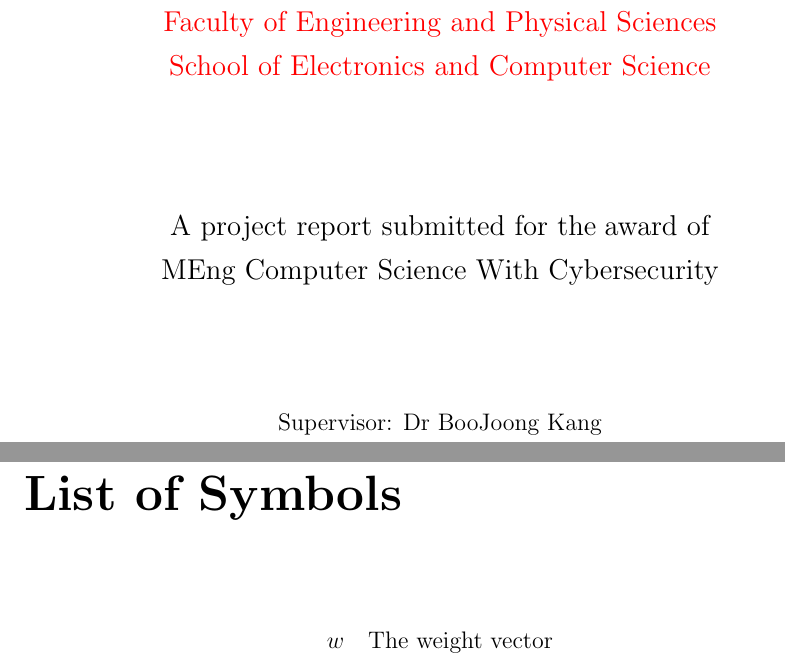
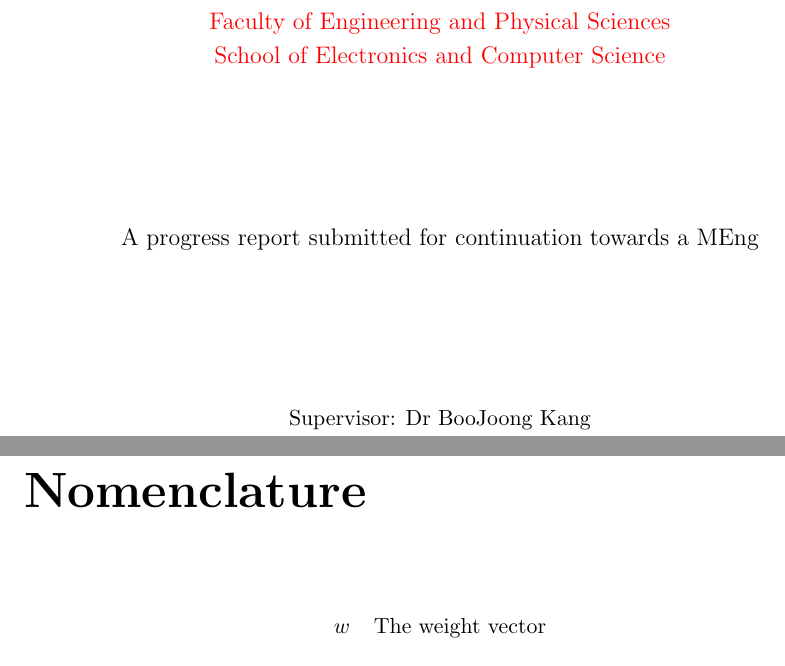
Before and after one commit to 1Nf3/ECSP3000, a LaTeX thesis (progressReport/progressReport.tex, which reads progressReport/ecsprogress.cls): two parts of pages 1 and 13 of 20, joined at a grey line, cut so that both start at the same text. Compiled offline with pdfLaTeX.

Commit message:
Migrated over to the correct cls

```diff
--- a/progressReport/ecsproject.cls
+++ b/progressReport/ecsprogress.cls
@@ -1,17 +1,17 @@
 %%
-%% This is file `ecsproject.cls',
+%% This is file `ecsprogress.cls',
 %% generated with the docstrip utility.
 %%
 %% The original source files were:
 %%
-%% ecsdocs.dtx  (with options: `project')
+%% ecsdocs.dtx  (with options: `progress')
 %%
 %% Copyright (C) 2001 by Steve R. Gunn
 %%
 %% This file is part of the ECSDocs class distribution
 %%
 \NeedsTeXFormat{LaTeX2e}[1996/12/01]
-\ProvidesClass{ecsproject}
+\ProvidesClass{ecsprogress}
               [2003/25/04 v1.6
    LaTeX document class]
 \def\baseclass{book}
@@ -25,7 +25,7 @@
   \let\@this\@empty
   \if@tempswa \else \PassOptionsToClass{#1}{\baseclass}\fi
 }
-\@checkoptions{12pt}{{10pt}{11pt}{12pt}}
+\@checkoptions{11pt}{{10pt}{11pt}{12pt}}
 \PassOptionsToClass{a4paper}{\baseclass}
 \ProcessOptions\relax
 \LoadClass{\baseclass}
@@ -184,8 +184,8 @@
       {\large \facname \par}
       {\large \deptname \par}
       \vfill
-      {\large A project report submitted for the}
-      {\large award of \par \degreename \par}
+      {\large A progress report submitted for continuation}
+      {\large towards a MEng \par}
       \vfill
       {\normalsize Supervisor: \supname \par}
       {\normalsize Examiner: \examname \par}
@@ -233,7 +233,7 @@
     {\normalsize \FACNAME \par}
     {\normalsize \DEPTNAME \par}
     \bigskip
-    {\normalsize \underline{A project report submitted for the award of \degreename}\par}
+    {\normalsize \underline{A progress report submitted for continuation towards a MEng}\par}
     \bigskip
     {\normalsize\bf \@title \par}
     \medskip
@@ -302,7 +302,7 @@
     \cleardoublepage
 }\end{spacing}
 }
-\newcommand\listsymbolname{List of Symbols}
+\newcommand\listsymbolname{Nomenclature}
 \usepackage{longtable}
 \newcommand\listofsymbols[2]{
 \btypeout{\listsymbolname}
--- a/progressReport/progressReport.tex
+++ b/progressReport/progressReport.tex
@@ -1,7 +1,7 @@
 %% ----------------------------------------------------------------
 %% Project.tex
 %% ----------------------------------------------------------------
-\documentclass{ecsproject}     % Use the Project Style
+\documentclass{ecsprogress}     % Use the Project Style
 \graphicspath{{../Figures/}}   % Location of your graphics files
 \usepackage{natbib}            % Use Natbib style for the refs.
 \hypersetup{colorlinks=true}   % Set to false for black/white printing
@@ -20,7 +20,6 @@
 \keywords   {}
 \supervisor {Dr BooJoong Kang}
 \examiner   {???}
-\degree     {MEng Computer Science With Cybersecurity}
 \maketitle
 \begin{abstract}
 This work is all about \dots
```
Also changed, not shown: progressReport/progressReport.pdf, progressReport/ecsprogress.cls (2 more changed lines).
